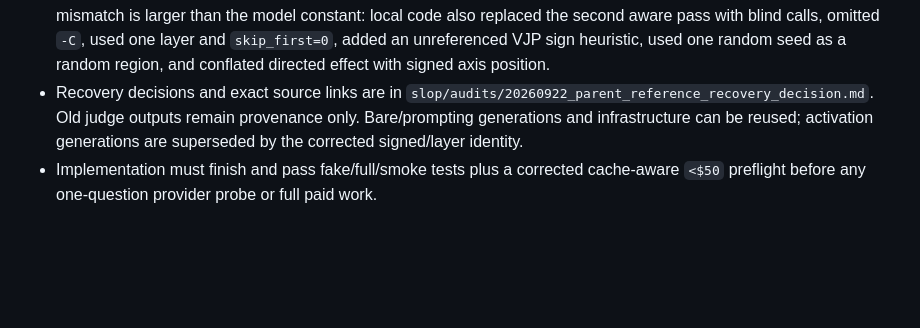
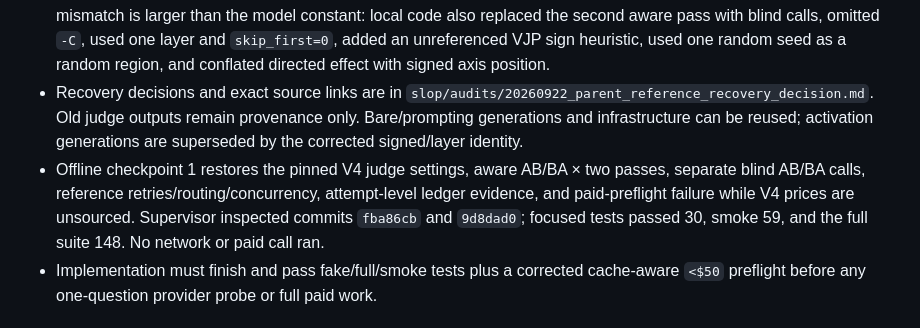
Before and after one commit to wassname/steering-lite, a Markdown page: .pi/plan/a565e7-v1.md, the part around the change. Drawn GitHub-style; blank space fills up the shorter version.

Commit message:
plan: record judge recovery checkpoint
Co-Authored-By: PI/OpenAI <288921227+claudypoo@users.noreply.github.com>

```diff
--- a/.pi/plan/a565e7-v1.md
+++ b/.pi/plan/a565e7-v1.md
@@ -110,6 +110,7 @@ The 100-question evaluation and ~30B/100B models need separate spending approval
 - `docs/vendor/vjp-steering` is now a submodule pinned to `7f0782afd42565a845fcfef3d764030168fdeb2b`. Paid retries are cancelled and no paid process is active.
 - The supervisor re-read the pinned judge, walk, export, results and VJP implementation against the local pipeline. The mismatch is larger than the model constant: local code also replaced the second aware pass with blind calls, omitted `-C`, used one layer and `skip_first=0`, added an unreferenced VJP sign heuristic, used one random seed as a random region, and conflated directed effect with signed axis position.
 - Recovery decisions and exact source links are in `slop/audits/20260922_parent_reference_recovery_decision.md`. Old judge outputs remain provenance only. Bare/prompting generations and infrastructure can be reused; activation generations are superseded by the corrected signed/layer identity.
+- Offline checkpoint 1 restores the pinned V4 judge settings, aware AB/BA × two passes, separate blind AB/BA calls, reference retries/routing/concurrency, attempt-level ledger evidence, and paid-preflight failure while V4 prices are unsourced. Supervisor inspected commits `fba86cb` and `9d8dad0`; focused tests passed 30, smoke 59, and the full suite 148. No network or paid call ran.
 - Implementation must finish and pass fake/full/smoke tests plus a corrected cache-aware `<$50` preflight before any one-question provider probe or full paid work.
 
 ## Interview
```
